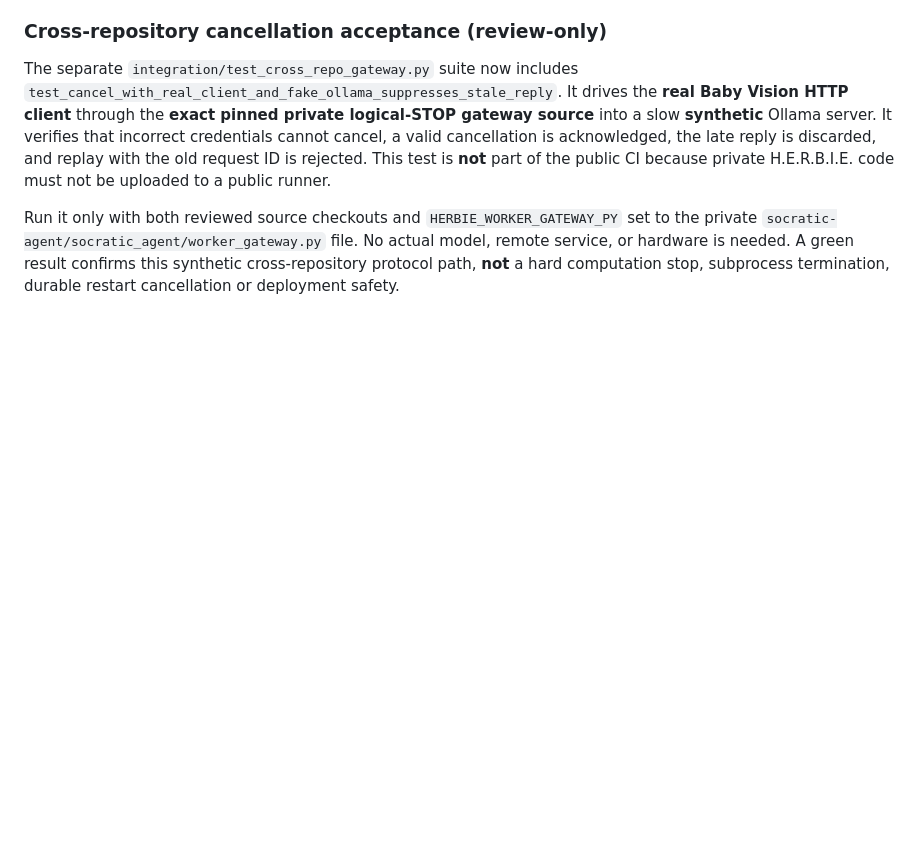
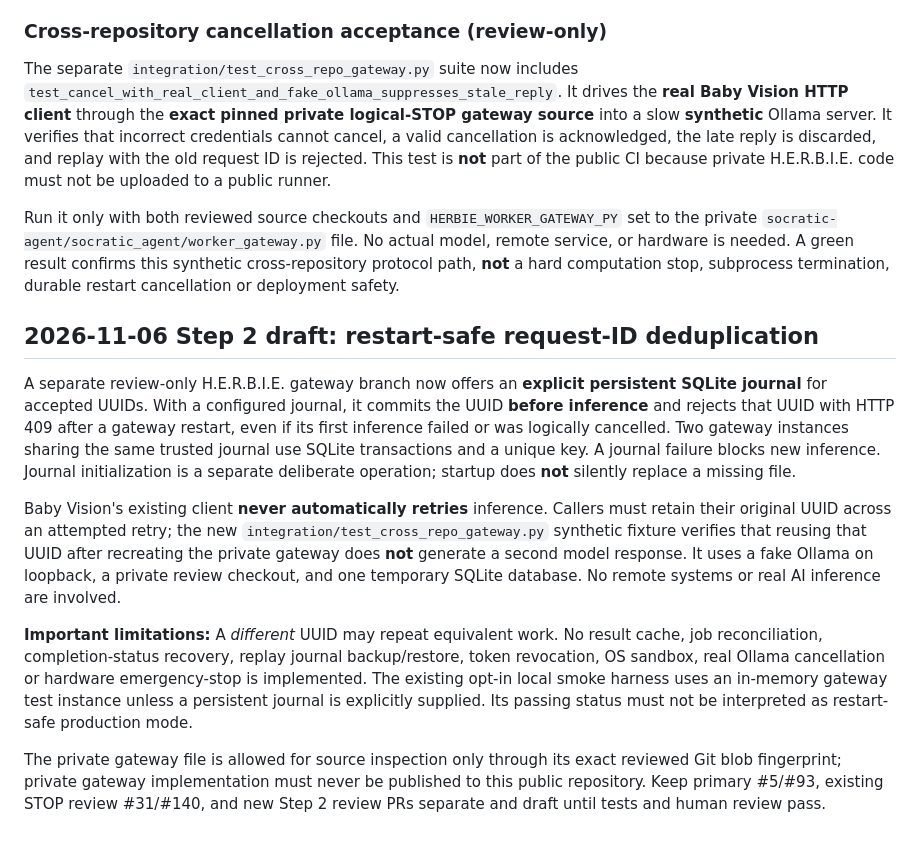
Before and after one commit to jimedusot-beep/Herbie-Baby-Vision, a Markdown page: docs/ZBOOK_READINESS_ACCEPTANCE.md, the part around the change. Rendered like a GitHub page; blank space fills up the shorter version.

Commit message:
docs: document fail-closed persistent UUID journal and synthetic restart contract

```diff
--- a/docs/ZBOOK_READINESS_ACCEPTANCE.md
+++ b/docs/ZBOOK_READINESS_ACCEPTANCE.md
@@ -66,3 +66,36 @@ Run it only with both reviewed source checkouts and
 remote service, or hardware is needed. A green result confirms this
 synthetic cross-repository protocol path, **not** a hard computation stop,
 subprocess termination, durable restart cancellation or deployment safety.
+
+## 2026-11-06 Step 2 draft: restart-safe request-ID deduplication
+
+A separate review-only H.E.R.B.I.E. gateway branch now offers an **explicit
+persistent SQLite journal** for accepted UUIDs. With a configured journal, it
+commits the UUID **before inference** and rejects that UUID with HTTP 409
+after a gateway restart, even if its first inference failed or was logically
+cancelled. Two gateway instances sharing the same trusted journal use SQLite
+transactions and a unique key. A journal failure blocks new inference.
+Journal initialization is a separate deliberate operation; startup does **not**
+silently replace a missing file.
+
+Baby Vision's existing client **never automatically retries** inference.
+Callers must retain their original UUID across an attempted retry; the new
+`integration/test_cross_repo_gateway.py` synthetic fixture verifies that
+reusing that UUID after recreating the private gateway does **not** generate
+a second model response. It uses a fake Ollama on loopback, a private review
+checkout, and one temporary SQLite database. No remote systems or real AI
+inference are involved.
+
+**Important limitations:** A *different* UUID may repeat equivalent work.
+No result cache, job reconciliation, completion-status recovery, replay
+journal backup/restore, token revocation, OS sandbox, real Ollama cancellation
+or hardware emergency-stop is implemented. The existing opt-in local smoke
+harness uses an in-memory gateway test instance unless a persistent journal
+is explicitly supplied. Its passing status must not be interpreted as
+restart-safe production mode.
+
+The private gateway file is allowed for source inspection only through its
+exact reviewed Git blob fingerprint; private gateway implementation must
+never be published to this public repository. Keep primary #5/#93, existing
+STOP review #31/#140, and new Step 2 review PRs separate and draft until
+tests and human review pass.
```
